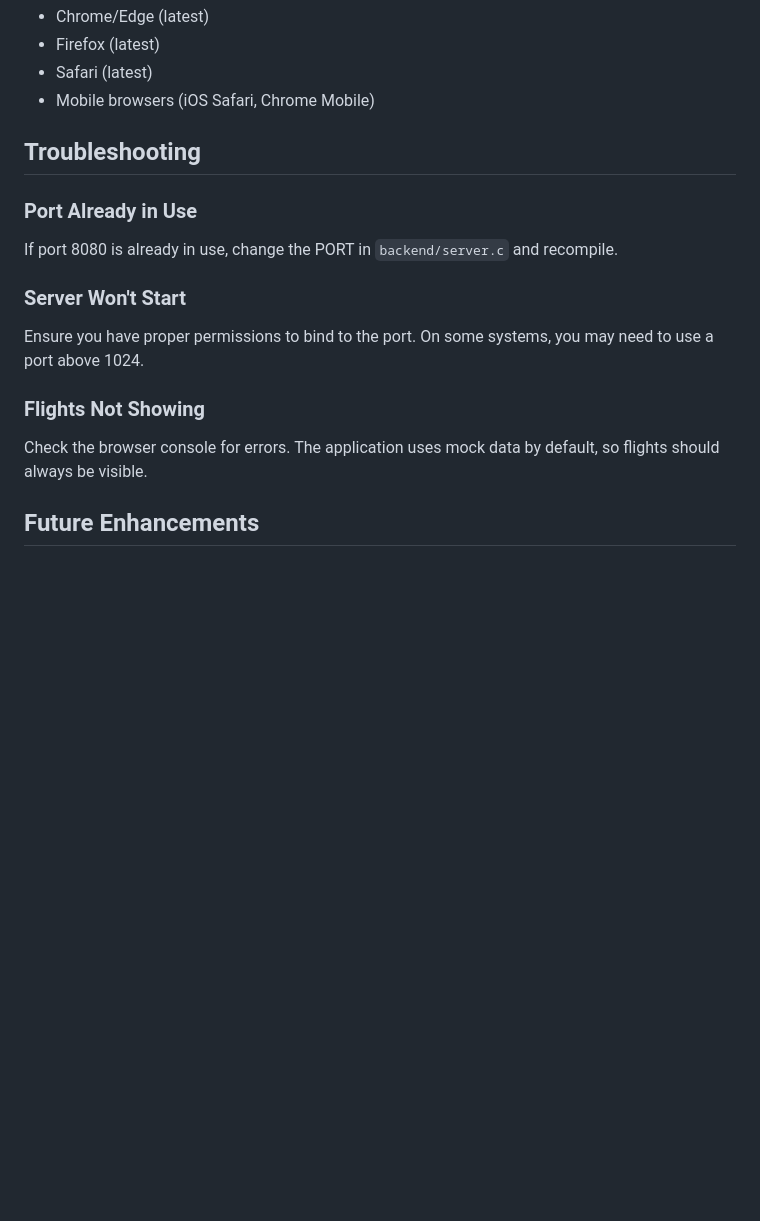
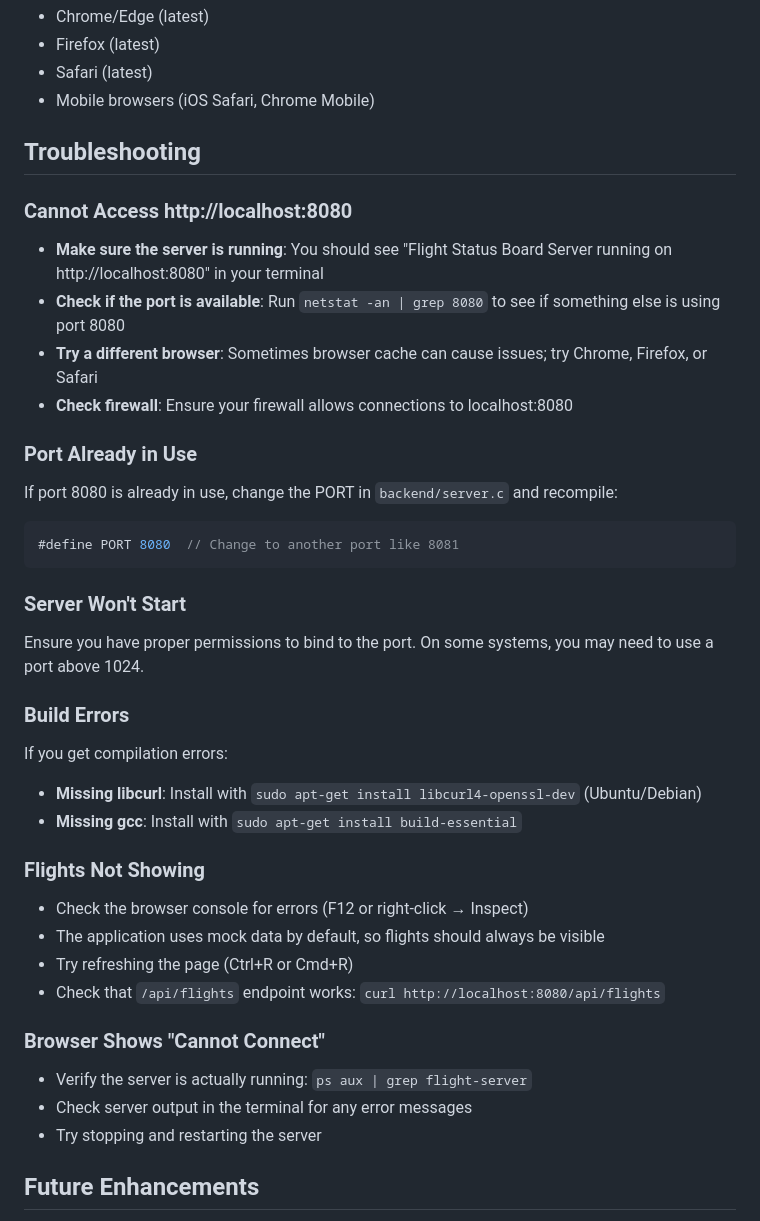
Before and after one commit to christersandum/flight-status-board, a Markdown page: README.md, the part around one of its changes. GitHub-like rendering; blank space fills up the shorter version.

Commit message:
Add comprehensive browser usage guide with screenshot and troubleshooting
Co-authored-by: christersandum <256950573+christersandum@users.noreply.github.com>

````diff
--- a/README.md
+++ b/README.md
@@ -230,14 +261,36 @@ make clean
 
 ## Troubleshooting
 
+### Cannot Access http://localhost:8080
+- **Make sure the server is running**: You should see "Flight Status Board Server running on http://localhost:8080" in your terminal
+- **Check if the port is available**: Run `netstat -an | grep 8080` to see if something else is using port 8080
+- **Try a different browser**: Sometimes browser cache can cause issues; try Chrome, Firefox, or Safari
+- **Check firewall**: Ensure your firewall allows connections to localhost:8080
+
 ### Port Already in Use
-If port 8080 is already in use, change the PORT in `backend/server.c` and recompile.
+If port 8080 is already in use, change the PORT in `backend/server.c` and recompile:
+```c
+#define PORT 8080  // Change to another port like 8081
+```
 
 ### Server Won't Start
 Ensure you have proper permissions to bind to the port. On some systems, you may need to use a port above 1024.
 
+### Build Errors
+If you get compilation errors:
+- **Missing libcurl**: Install with `sudo apt-get install libcurl4-openssl-dev` (Ubuntu/Debian)
+- **Missing gcc**: Install with `sudo apt-get install build-essential`
+
 ### Flights Not Showing
-Check the browser console for errors. The application uses mock data by default, so flights should always be visible.
+- Check the browser console for errors (F12 or right-click → Inspect)
+- The application uses mock data by default, so flights should always be visible
+- Try refreshing the page (Ctrl+R or Cmd+R)
+- Check that `/api/flights` endpoint works: `curl http://localhost:8080/api/flights`
+
+### Browser Shows "Cannot Connect"
+- Verify the server is actually running: `ps aux | grep flight-server`
+- Check server output in the terminal for any error messages
+- Try stopping and restarting the server
 
 ## Future Enhancements
 
````
Also changed, not shown: other parts of README.md (+31 -0 lines).
